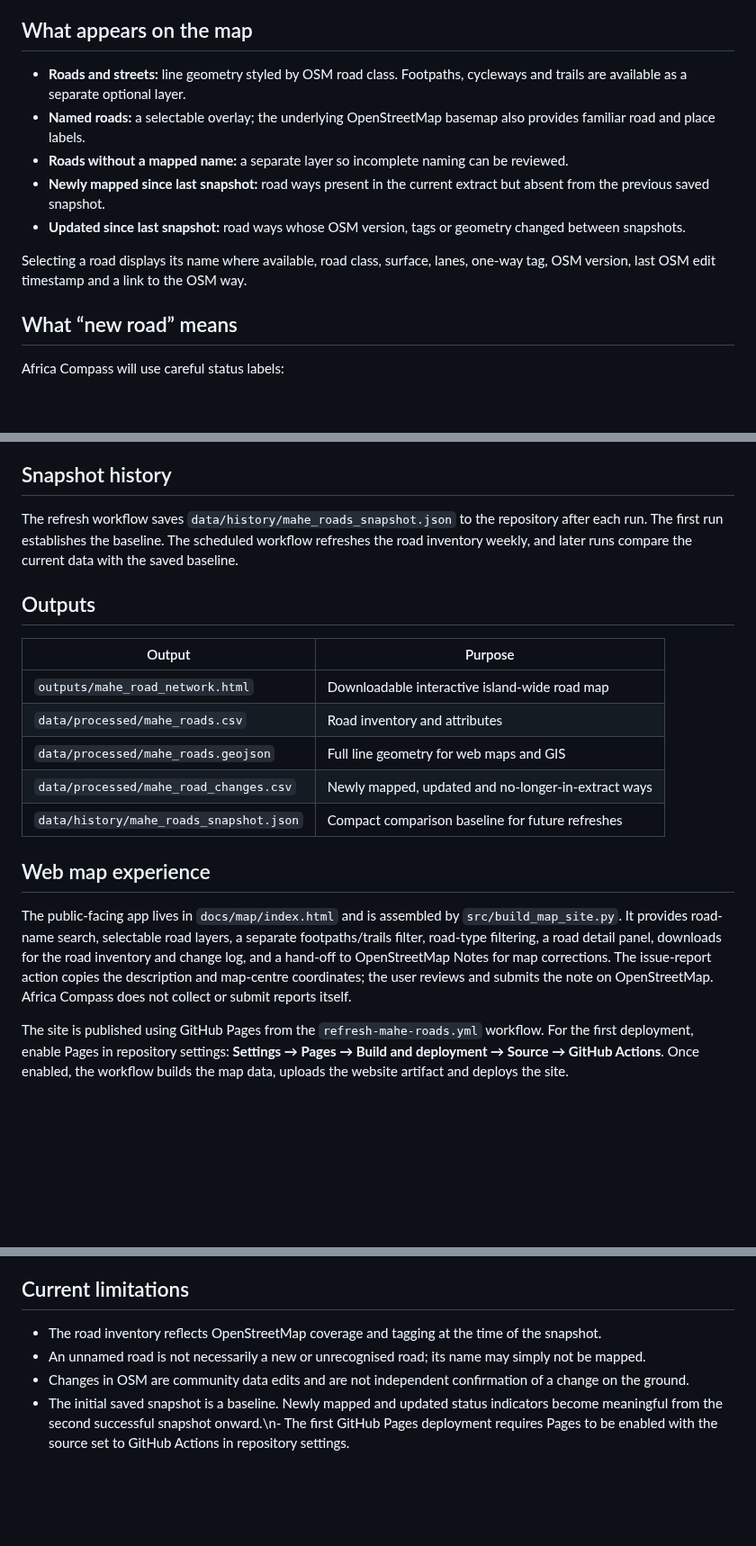
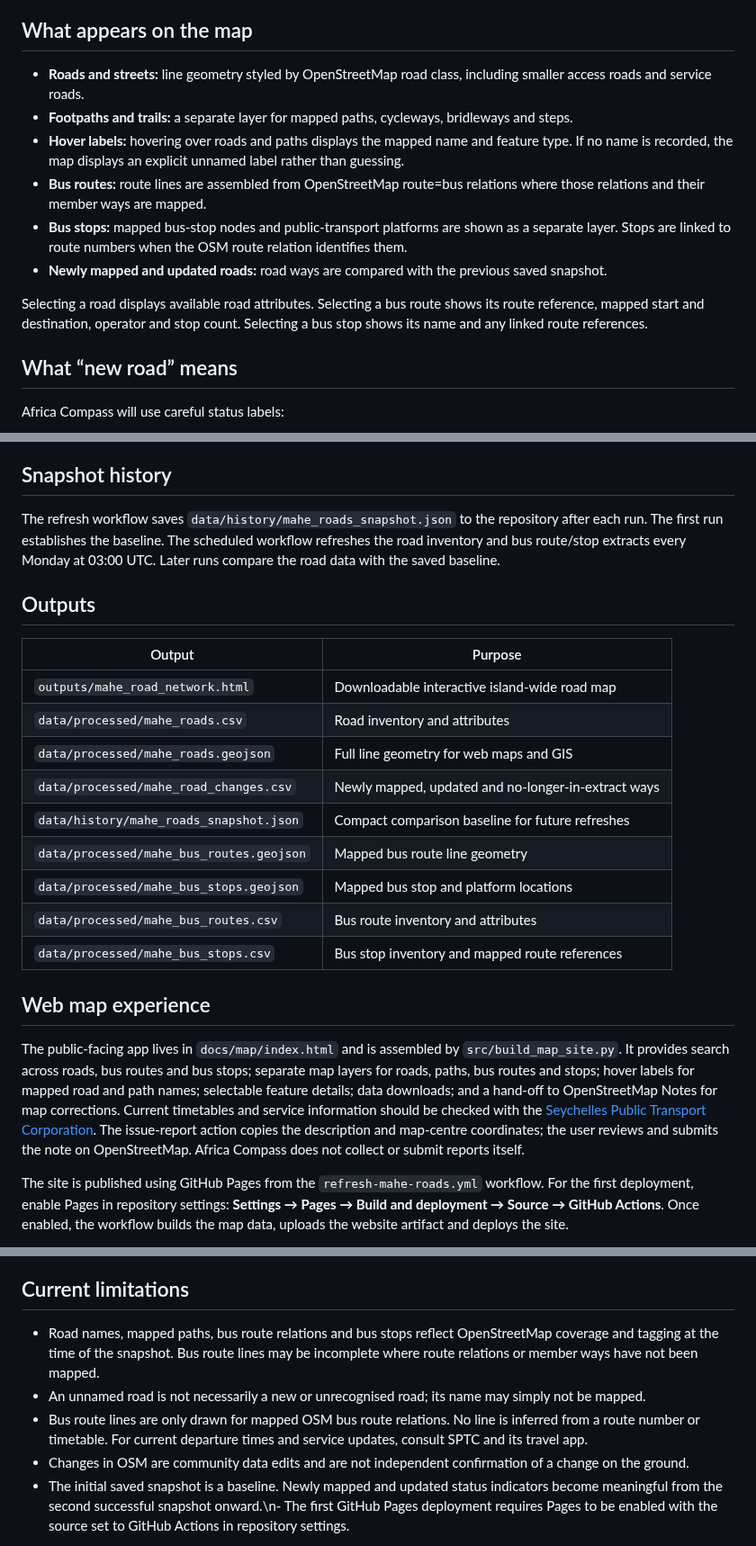
Before and after one commit to Larissab-creator/Africa-Compass, a Markdown page: docs/mahe-road-map.md, 3 parts joined by grey strips. Shown at 90% size. GitHub-like rendering; blank space fills up the shorter version.

Commit message:
Document Mahé bus routes stops and hover labels

```diff
--- a/docs/mahe-road-map.md
+++ b/docs/mahe-road-map.md
@@ -12,13 +12,14 @@ This is important: the Victoria point pipeline uses representative centre points
 
 ## What appears on the map
 
-- **Roads and streets:** line geometry styled by OSM road class. Footpaths, cycleways and trails are available as a separate optional layer.
-- **Named roads:** a selectable overlay; the underlying OpenStreetMap basemap also provides familiar road and place labels.
-- **Roads without a mapped name:** a separate layer so incomplete naming can be reviewed.
-- **Newly mapped since last snapshot:** road ways present in the current extract but absent from the previous saved snapshot.
-- **Updated since last snapshot:** road ways whose OSM version, tags or geometry changed between snapshots.
+- **Roads and streets:** line geometry styled by OpenStreetMap road class, including smaller access roads and service roads.
+- **Footpaths and trails:** a separate layer for mapped paths, cycleways, bridleways and steps.
+- **Hover labels:** hovering over roads and paths displays the mapped name and feature type. If no name is recorded, the map displays an explicit unnamed label rather than guessing.
+- **Bus routes:** route lines are assembled from OpenStreetMap route=bus relations where those relations and their member ways are mapped.
+- **Bus stops:** mapped bus-stop nodes and public-transport platforms are shown as a separate layer. Stops are linked to route numbers when the OSM route relation identifies them.
+- **Newly mapped and updated roads:** road ways are compared with the previous saved snapshot.
 
-Selecting a road displays its name where available, road class, surface, lanes, one-way tag, OSM version, last OSM edit timestamp and a link to the OSM way.
+Selecting a road displays available road attributes. Selecting a bus route shows its route reference, mapped start and destination, operator and stop count. Selecting a bus stop shows its name and any linked route references.
 
 ## What “new road” means
 
@@ -32,7 +33,7 @@ These are data-change indicators, not proof of physical construction, resurfacin
 
 ## Snapshot history
 
-The refresh workflow saves `data/history/mahe_roads_snapshot.json` to the repository after each run. The first run establishes the baseline. The scheduled workflow refreshes the road inventory weekly, and later runs compare the current data with the saved baseline.
+The refresh workflow saves `data/history/mahe_roads_snapshot.json` to the repository after each run. The first run establishes the baseline. The scheduled workflow refreshes the road inventory and bus route/stop extracts every Monday at 03:00 UTC. Later runs compare the road data with the saved baseline.
 
 ## Outputs
 
@@ -43,10 +44,14 @@ The refresh workflow saves `data/history/mahe_roads_snapshot.json` to the reposi
 | `data/processed/mahe_roads.geojson` | Full line geometry for web maps and GIS |
 | `data/processed/mahe_road_changes.csv` | Newly mapped, updated and no-longer-in-extract ways |
 | `data/history/mahe_roads_snapshot.json` | Compact comparison baseline for future refreshes |
+| `data/processed/mahe_bus_routes.geojson` | Mapped bus route line geometry |
+| `data/processed/mahe_bus_stops.geojson` | Mapped bus stop and platform locations |
+| `data/processed/mahe_bus_routes.csv` | Bus route inventory and attributes |
+| `data/processed/mahe_bus_stops.csv` | Bus stop inventory and mapped route references |
 
 ## Web map experience
 
-The public-facing app lives in `docs/map/index.html` and is assembled by `src/build_map_site.py`. It provides road-name search, selectable road layers, a separate footpaths/trails filter, road-type filtering, a road detail panel, downloads for the road inventory and change log, and a hand-off to OpenStreetMap Notes for map corrections. The issue-report action copies the description and map-centre coordinates; the user reviews and submits the note on OpenStreetMap. Africa Compass does not collect or submit reports itself.
+The public-facing app lives in `docs/map/index.html` and is assembled by `src/build_map_site.py`. It provides search across roads, bus routes and bus stops; separate map layers for roads, paths, bus routes and stops; hover labels for mapped road and path names; selectable feature details; data downloads; and a hand-off to OpenStreetMap Notes for map corrections. Current timetables and service information should be checked with the [Seychelles Public Transport Corporation](https://sptc.sc/timetable/). The issue-report action copies the description and map-centre coordinates; the user reviews and submits the note on OpenStreetMap. Africa Compass does not collect or submit reports itself.
 
 The site is published using GitHub Pages from the `refresh-mahe-roads.yml` workflow. For the first deployment, enable Pages in repository settings: **Settings → Pages → Build and deployment → Source → GitHub Actions**. Once enabled, the workflow builds the map data, uploads the website artifact and deploys the site.
 
@@ -58,7 +63,8 @@ Map data © OpenStreetMap contributors. OpenStreetMap data is made available und
 
 ## Current limitations
 
-- The road inventory reflects OpenStreetMap coverage and tagging at the time of the snapshot.
+- Road names, mapped paths, bus route relations and bus stops reflect OpenStreetMap coverage and tagging at the time of the snapshot. Bus route lines may be incomplete where route relations or member ways have not been mapped.
 - An unnamed road is not necessarily a new or unrecognised road; its name may simply not be mapped.
+- Bus route lines are only drawn for mapped OSM bus route relations. No line is inferred from a route number or timetable. For current departure times and service updates, consult SPTC and its travel app.
 - Changes in OSM are community data edits and are not independent confirmation of a change on the ground.
 - The initial saved snapshot is a baseline. Newly mapped and updated status indicators become meaningful from the second successful snapshot onward.\n- The first GitHub Pages deployment requires Pages to be enabled with the source set to GitHub Actions in repository settings.
```
